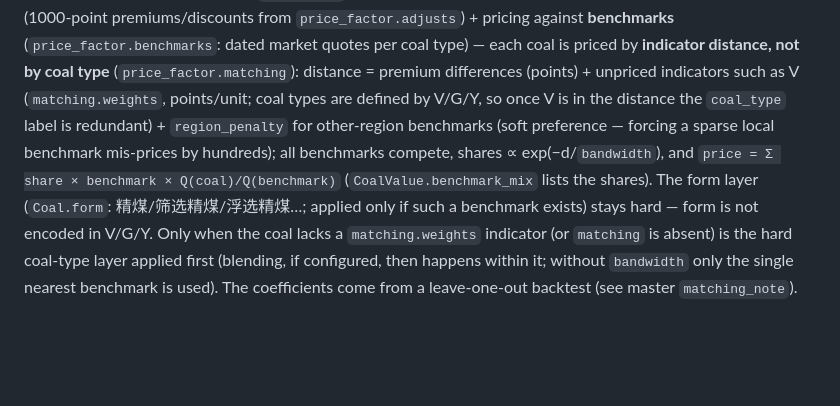
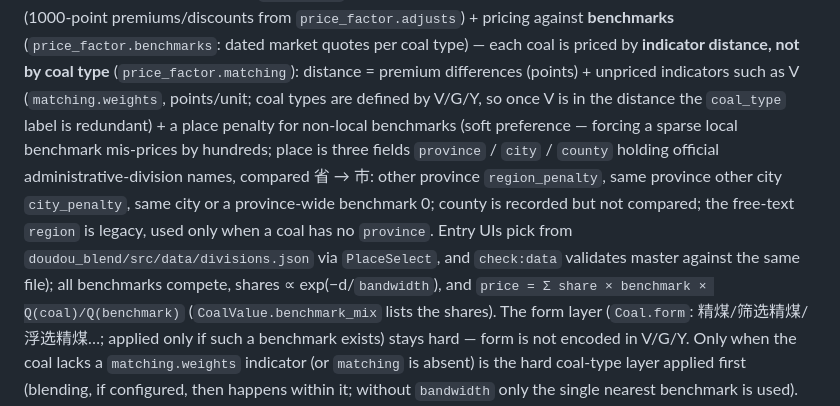
Before and after one commit to EvanL1/coalassistant, a Markdown page: CLAUDE.md, the part around the change. Rendered like a GitHub page; blank space fills up the shorter version.

Commit message:
docs: 产地分省市县的对标规则
Claude-Session: https://claude.ai/code/session_01Az7AGtWw2RafsHLf7Wp8nH

```diff
--- a/CLAUDE.md
+++ b/CLAUDE.md
@@ -56,8 +56,12 @@ linearized per round so the LP stays linear); absent or k = 0 must leave results
 `price_factor.adjusts`) + pricing against **benchmarks** (`price_factor.benchmarks`: dated market quotes per coal type) —
 each coal is priced by **indicator distance, not by coal type** (`price_factor.matching`): distance = premium differences
 (points) + unpriced indicators such as V (`matching.weights`, points/unit; coal types are defined by V/G/Y, so once V is in
-the distance the `coal_type` label is redundant) + `region_penalty` for other-region benchmarks (soft preference — forcing
-a sparse local benchmark mis-prices by hundreds); all benchmarks compete, shares ∝ exp(−d/`bandwidth`), and
+the distance the `coal_type` label is redundant) + a place penalty for non-local benchmarks (soft preference — forcing
+a sparse local benchmark mis-prices by hundreds; place is three fields `province` / `city` / `county` holding official
+administrative-division names, compared 省 → 市: other province `region_penalty`, same province other city
+`city_penalty`, same city or a province-wide benchmark 0; county is recorded but not compared; the free-text `region`
+is legacy, used only when a coal has no `province`. Entry UIs pick from `doudou_blend/src/data/divisions.json` via
+`PlaceSelect`, and `check:data` validates master against the same file); all benchmarks compete, shares ∝ exp(−d/`bandwidth`), and
 `price = Σ share × benchmark × Q(coal)/Q(benchmark)` (`CoalValue.benchmark_mix` lists the shares). The form layer (`Coal.form`:
 精煤/筛选精煤/浮选精煤…; applied only if such a benchmark exists) stays hard — form is not encoded in V/G/Y. Only when the
 coal lacks a `matching.weights` indicator (or `matching` is absent) is the hard coal-type layer applied first (blending, if
```
